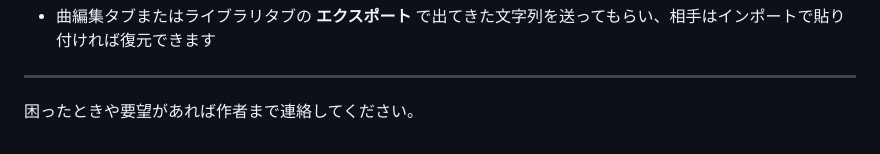
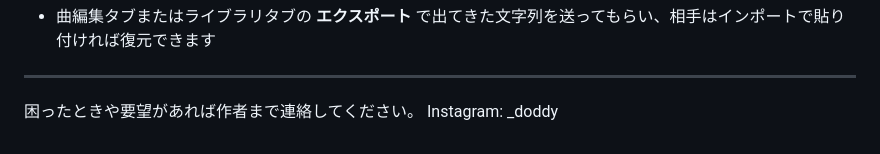
Before and after one commit to oyasum1mode/Metronome, a Markdown page: USER_GUIDE.md, the part around the change. Drawn GitHub-style.

Commit message:
USER_GUIDE.md に連絡先 Instagram アカウントを追記
Co-Authored-By: Claude Opus 4.7 <noreply@anthropic.com>

```diff
--- a/USER_GUIDE.md
+++ b/USER_GUIDE.md
@@ -321,3 +321,4 @@ Bluetooth スピーカーで音を出すと、有線と比べて **100〜400 ミ
 ---
 
 困ったときや要望があれば作者まで連絡してください。
+Instagram: _doddy
```
